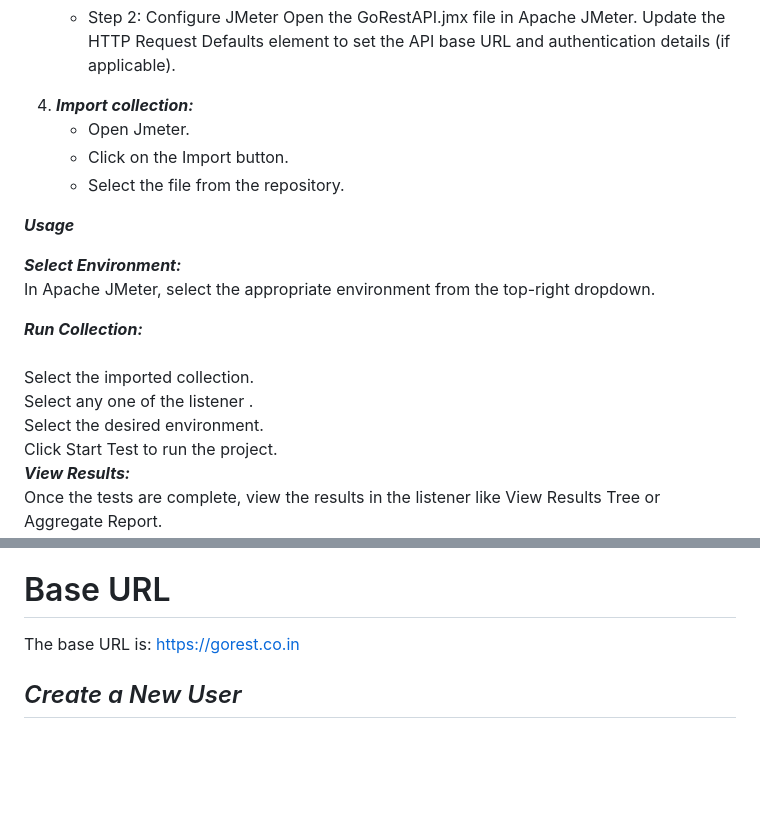
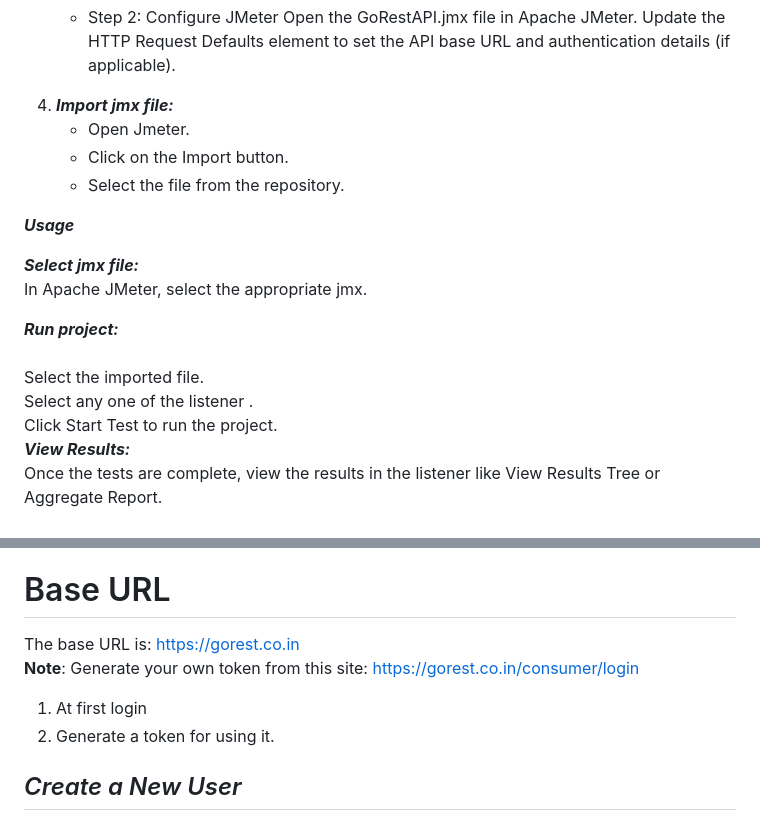
Before and after one commit to mdnazrulislam7255/GoRestAPI_Load_Testing, a Markdown page: README.md, 2 parts joined by grey strips. Drawn GitHub-style; blank space fills up the shorter version.

```diff
--- a/README.md
+++ b/README.md
@@ -21,20 +21,19 @@ _**This test suite is designed to:**_
    - Step 2: Configure JMeter
      Open the GoRestAPI.jmx file in Apache JMeter.
      Update the HTTP Request Defaults element to set the API base URL and authentication details (if applicable).
-3. **_Import collection:_**
+3. **_Import jmx file:_**
    - Open Jmeter.
    - Click on the Import button.
    - Select the file from the repository.
 
 _**Usage**_ <br>
 
-_**Select Environment:**_ <br>
-      In Apache JMeter, select the appropriate environment from the top-right dropdown. <br>
+_**Select jmx file:**_ <br>
+      In Apache JMeter, select the appropriate jmx. <br>
 
-_**Run Collection:**_ <br>
-      Select the imported collection. <br>
+_**Run project:**_ <br>
+      Select the imported file. <br>
       Select any one of the listener . <br>
-      Select the desired environment. <br>
       Click Start Test to run the project.<br>
 _**View Results:**_ <br>
        Once the tests are complete, view the results in the listener like View Results Tree or Aggregate Report. <br>
@@ -54,7 +53,10 @@ _**View Results:**_ <br>
 - PATCH /public/v2/users//{id}: Modify specific fields of a user.
 
 # Base URL
-The base URL is: https://gorest.co.in
+The base URL is: https://gorest.co.in <br>
+**Note**: Generate your own token from this site: https://gorest.co.in/consumer/login  <br>
+1. At first login <br>
+2. Generate a token for using it. <br>
 
 ## _Create a New User_
 Protocol : _https_
```
